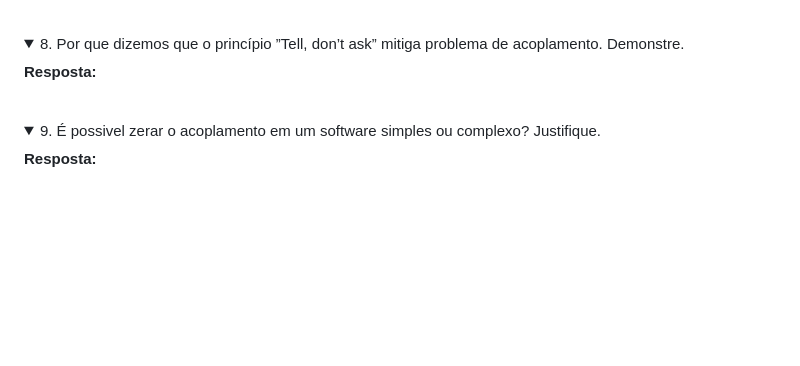
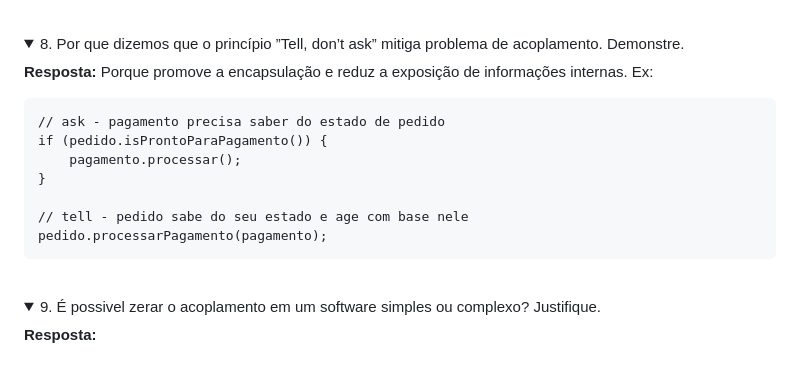
Before and after one commit to cibellemc/IFPI-ADS, a Markdown page: Mod-IV/eng-soft-iii/exercicio-02.md, the part around one of its changes. GitHub-like rendering; folded sections open; blank space fills up the shorter version.

````diff
--- a/Mod-IV/eng-soft-iii/exercicio-02.md
+++ b/Mod-IV/eng-soft-iii/exercicio-02.md
@@ -234,6 +234,17 @@ Demonstre.
 </summary>
 
 **Resposta:**
+Porque promove a encapsulação e reduz a exposição de informações internas.
+Ex:
+```
+// ask - pagamento precisa saber do estado de pedido
+if (pedido.isProntoParaPagamento()) {
+    pagamento.processar();
+}
+
+// tell - pedido sabe do seu estado e age com base nele
+pedido.processarPagamento(pagamento);
+```
 </details>
 <br>
 
````
Also changed, not shown: other parts of Mod-IV/eng-soft-iii/exercicio-02.md (+65 -3 lines).
